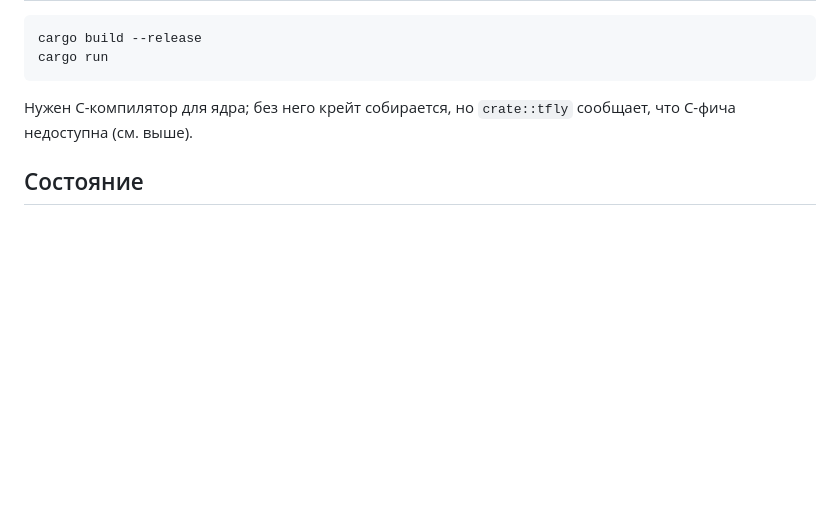
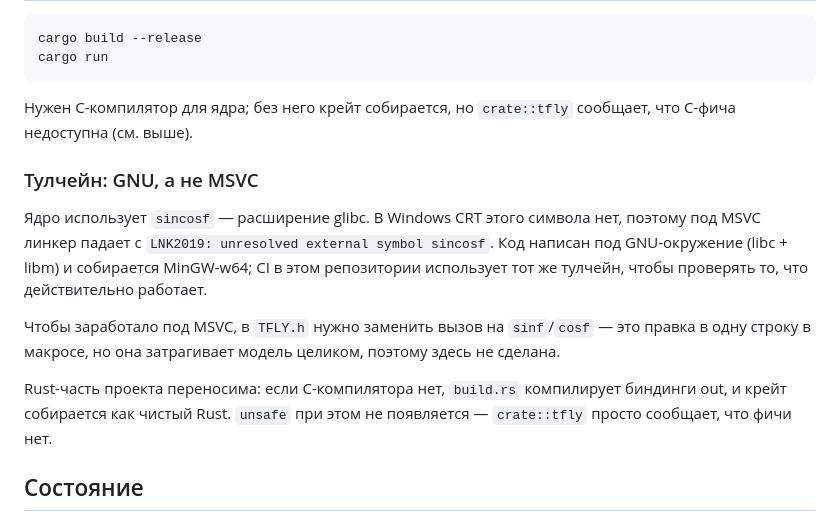
Before and after one commit to Teivrim/FlyTest, a Markdown page: README.md, the part around the change. Rendered like a GitHub page; blank space fills up the shorter version.

Commit message:
README: зафиксировать границу переносимости (GNU vs MSVC)

```diff
--- a/README.md
+++ b/README.md
@@ -85,6 +85,22 @@ cargo run
 Нужен C-компилятор для ядра; без него крейт собирается, но
 `crate::tfly` сообщает, что C-фича недоступна (см. выше).
 
+### Тулчейн: GNU, а не MSVC
+
+Ядро использует `sincosf` — расширение glibc. В Windows CRT этого символа
+нет, поэтому под MSVC линкер падает с `LNK2019: unresolved external symbol
+sincosf`. Код написан под GNU-окружение (libc + libm) и собирается MinGW-w64;
+CI в этом репозитории использует тот же тулчейн, чтобы проверять то, что
+действительно работает.
+
+Чтобы заработало под MSVC, в `TFLY.h` нужно заменить вызов на
+`sinf`/`cosf` — это правка в одну строку в макросе, но она затрагивает
+модель целиком, поэтому здесь не сделана.
+
+Rust-часть проекта переносима: если C-компилятора нет, `build.rs`
+компилирует биндинги out, и крейт собирается как чистый Rust. `unsafe` при
+этом не появляется — `crate::tfly` просто сообщает, что фичи нет.
+
 ## Состояние
 
 Экспериментальный проект. Модель мухи — упрощённая, на уровне сигналов и
```
